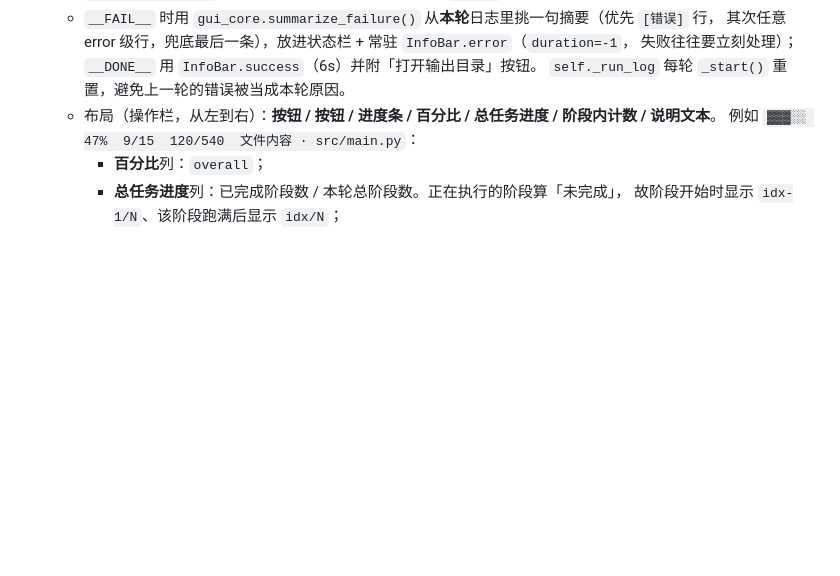
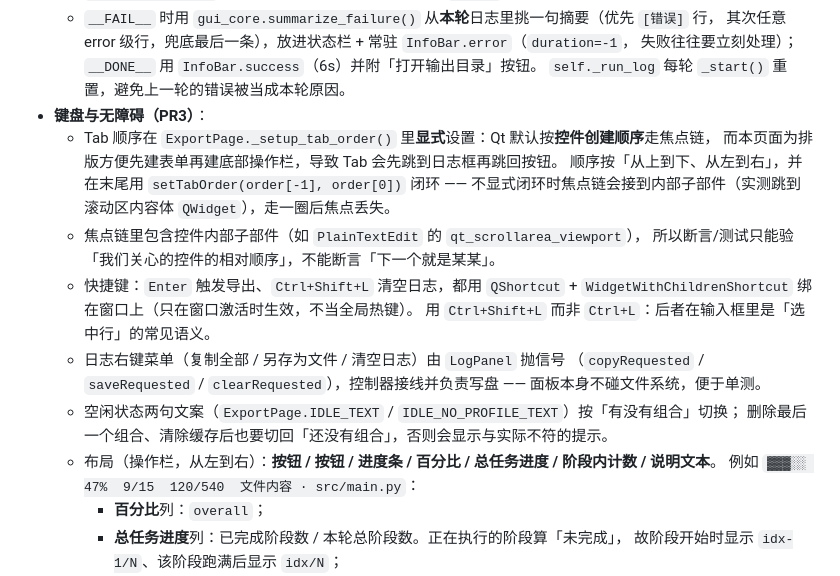
Before and after one commit to 67762961/Mirror_export, a Markdown page: ARCHITECTURE.md, the part around the change. Drawn GitHub-style; blank space fills up the shorter version.

Commit message:
docs:补键盘快捷键与日志菜单的界面约定

```diff
--- a/ARCHITECTURE.md
+++ b/ARCHITECTURE.md
@@ -288,6 +288,21 @@ python export.py --repo owner/name --full   # 强制全量
     其次任意 error 级行，兜底最后一条），放进状态栏 + 常驻 `InfoBar.error`（`duration=-1`，
     失败往往要立刻处理）；`__DONE__` 用 `InfoBar.success`（6s）并附「打开输出目录」按钮。
     `self._run_log` 每轮 `_start()` 重置，避免上一轮的错误被当成本轮原因。
+- **键盘与无障碍（PR3）**：
+  - Tab 顺序在 `ExportPage._setup_tab_order()` 里**显式**设置：Qt 默认按**控件创建顺序**走焦点链，
+    而本页面为排版方便先建表单再建底部操作栏，导致 Tab 会先跳到日志框再跳回按钮。
+    顺序按「从上到下、从左到右」，并在末尾用 `setTabOrder(order[-1], order[0])` 闭环 ——
+    不显式闭环时焦点链会接到内部子部件（实测跳到滚动区内容体 `QWidget`），走一圈后焦点丢失。
+  - 焦点链里包含控件内部子部件（如 `PlainTextEdit` 的 `qt_scrollarea_viewport`），
+    所以断言/测试只能验「我们关心的控件的相对顺序」，不能断言「下一个就是某某」。
+  - 快捷键：`Enter` 触发导出、`Ctrl+Shift+L` 清空日志，都用 `QShortcut` +
+    `WidgetWithChildrenShortcut` 绑在窗口上（只在窗口激活时生效，不当全局热键）。
+    用 `Ctrl+Shift+L` 而非 `Ctrl+L`：后者在输入框里是「选中行」的常见语义。
+  - 日志右键菜单（复制全部 / 另存为文件 / 清空日志）由 `LogPanel` 抛信号
+    （`copyRequested` / `saveRequested` / `clearRequested`），控制器接线并负责写盘 ——
+    面板本身不碰文件系统，便于单测。
+  - 空闲状态两句文案（`ExportPage.IDLE_TEXT` / `IDLE_NO_PROFILE_TEXT`）按「有没有组合」切换；
+    删除最后一个组合、清除缓存后也要切回「还没有组合」，否则会显示与实际不符的提示。
   - 布局（操作栏，从左到右）：**按钮 / 按钮 / 进度条 / 百分比 / 总任务进度 / 阶段内计数 / 说明文本**。
     例如 `▓▓▓░░ 47%  9/15  120/540  文件内容 · src/main.py`：
     - **百分比**列：`overall`；
```
Also changed, not shown: AGENTS.md (+1 -0 lines).
